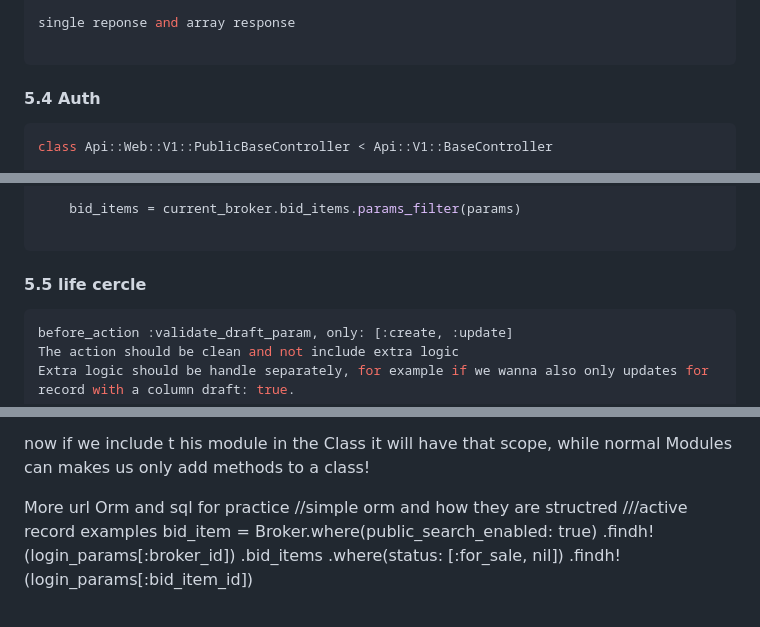
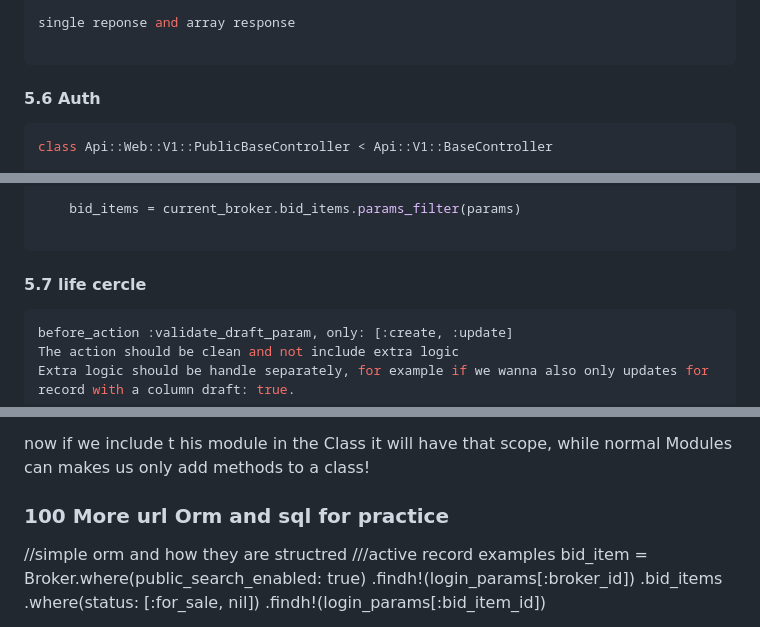
Before and after one commit to 47kyo/portfolio, a Markdown page: mds/rails.md, 3 parts joined by grey strips. Drawn GitHub-style.

````diff
--- a/mds/rails.md
+++ b/mds/rails.md
@@ -648,7 +659,7 @@ single reponse and array response
 
 ```
 
-#### 5.4 Auth
+#### 5.6 Auth
 
 ```ruby
 class Api::Web::V1::PublicBaseController < Api::V1::BaseController
@@ -673,7 +684,7 @@ class Api::Web::V1::BidItemsController < Api::Web::V1::PublicBaseController
 
 ```
 
-#### 5.5 life cercle
+#### 5.7 life cercle
 
 ```ruby
 before_action :validate_draft_param, only: [:create, :update]
@@ -1085,7 +1075,8 @@ end
 
 now if we include t his module in the Class it will have that scope, while normal Modules can makes us only add methods to a class!
 
-More url Orm and sql for practice
+### 100 More url Orm and sql for practice
+
 //simple orm and how they are structred
 ///active record examples
 bid_item = Broker.where(public_search_enabled: true)
````
Also changed, not shown: other parts of mds/rails.md (+70 -80 lines).
